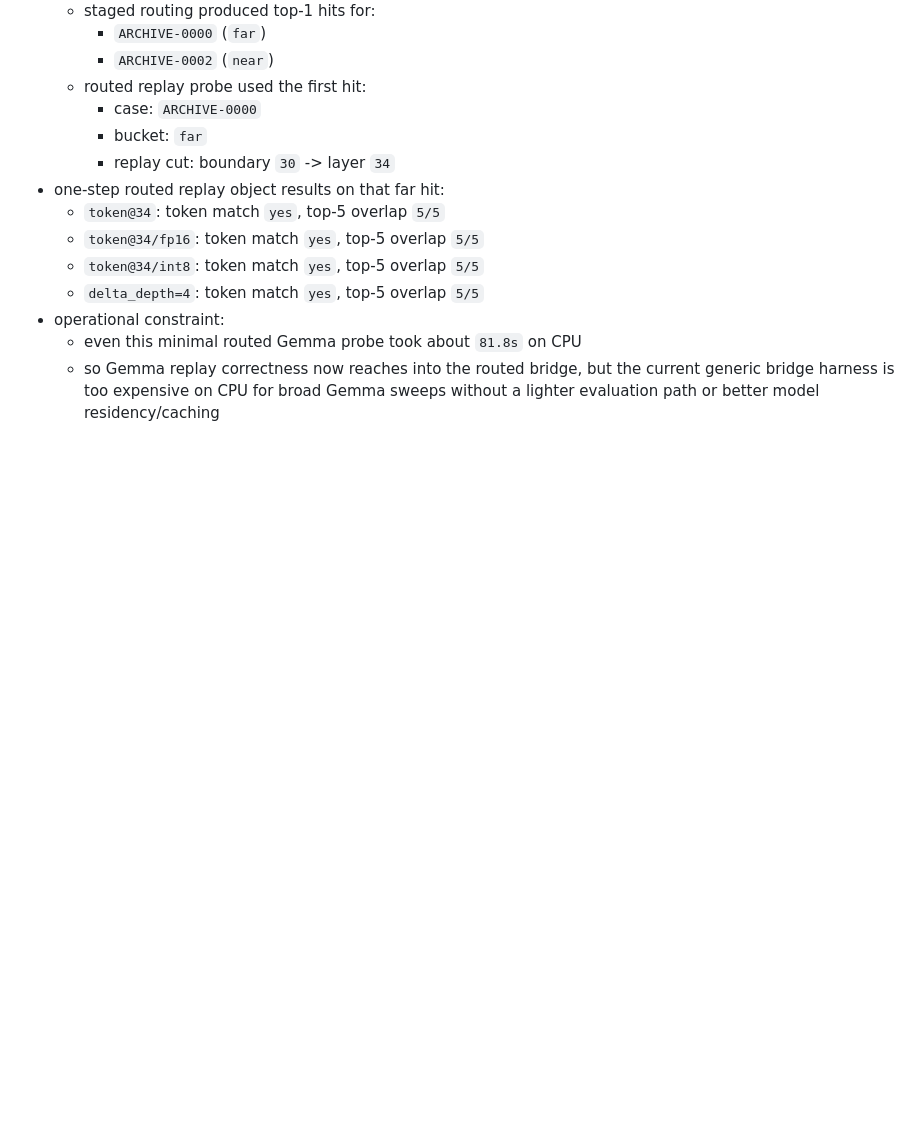
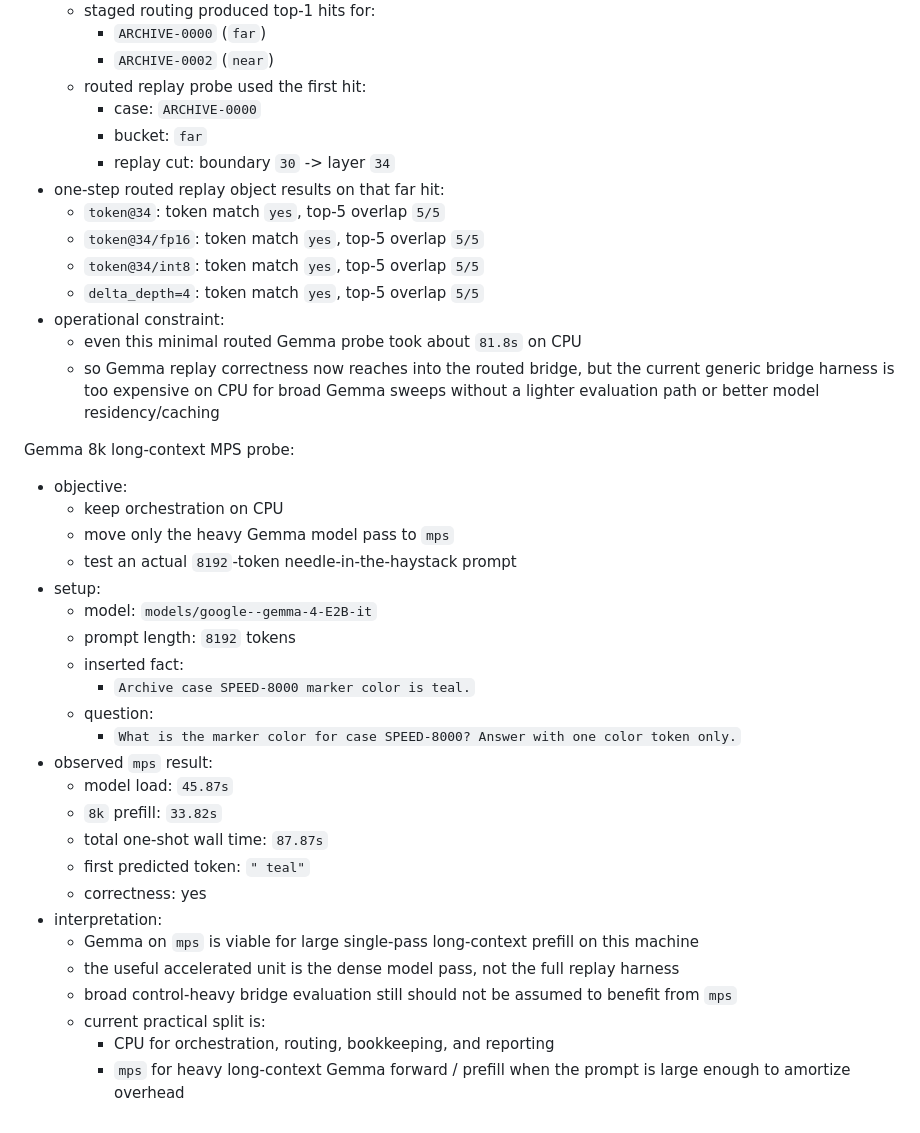
Before and after one commit to srimallya/residual_stream_ranking, a Markdown page: docs/findings.md, the part around the change. GitHub-like rendering; blank space fills up the shorter version.

```diff
--- a/docs/findings.md
+++ b/docs/findings.md
@@ -1414,3 +1414,30 @@ Gemma routed bridge probe:
 - operational constraint:
   - even this minimal routed Gemma probe took about `81.8s` on CPU
   - so Gemma replay correctness now reaches into the routed bridge, but the current generic bridge harness is too expensive on CPU for broad Gemma sweeps without a lighter evaluation path or better model residency/caching
+
+Gemma 8k long-context MPS probe:
+
+- objective:
+  - keep orchestration on CPU
+  - move only the heavy Gemma model pass to `mps`
+  - test an actual `8192`-token needle-in-the-haystack prompt
+- setup:
+  - model: `models/google--gemma-4-E2B-it`
+  - prompt length: `8192` tokens
+  - inserted fact:
+    - `Archive case SPEED-8000 marker color is teal.`
+  - question:
+    - `What is the marker color for case SPEED-8000? Answer with one color token only.`
+- observed `mps` result:
+  - model load: `45.87s`
+  - `8k` prefill: `33.82s`
+  - total one-shot wall time: `87.87s`
+  - first predicted token: `" teal"`
+  - correctness: yes
+- interpretation:
+  - Gemma on `mps` is viable for large single-pass long-context prefill on this machine
+  - the useful accelerated unit is the dense model pass, not the full replay harness
+  - broad control-heavy bridge evaluation still should not be assumed to benefit from `mps`
+  - current practical split is:
+    - CPU for orchestration, routing, bookkeeping, and reporting
+    - `mps` for heavy long-context Gemma forward / prefill when the prompt is large enough to amortize overhead
```
Also changed, not shown: README.md (+20 -0 lines), docs/replay_protocol.md (+9 -0 lines).
